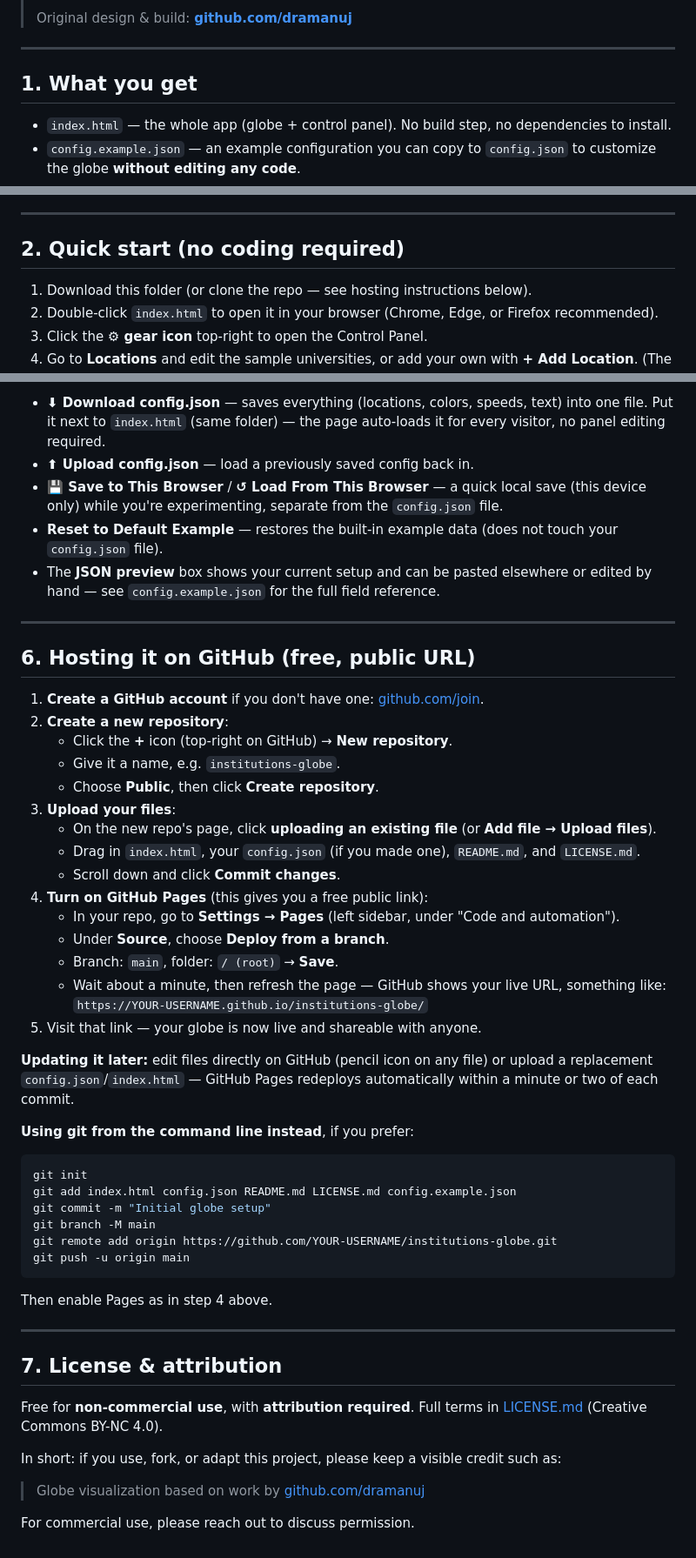
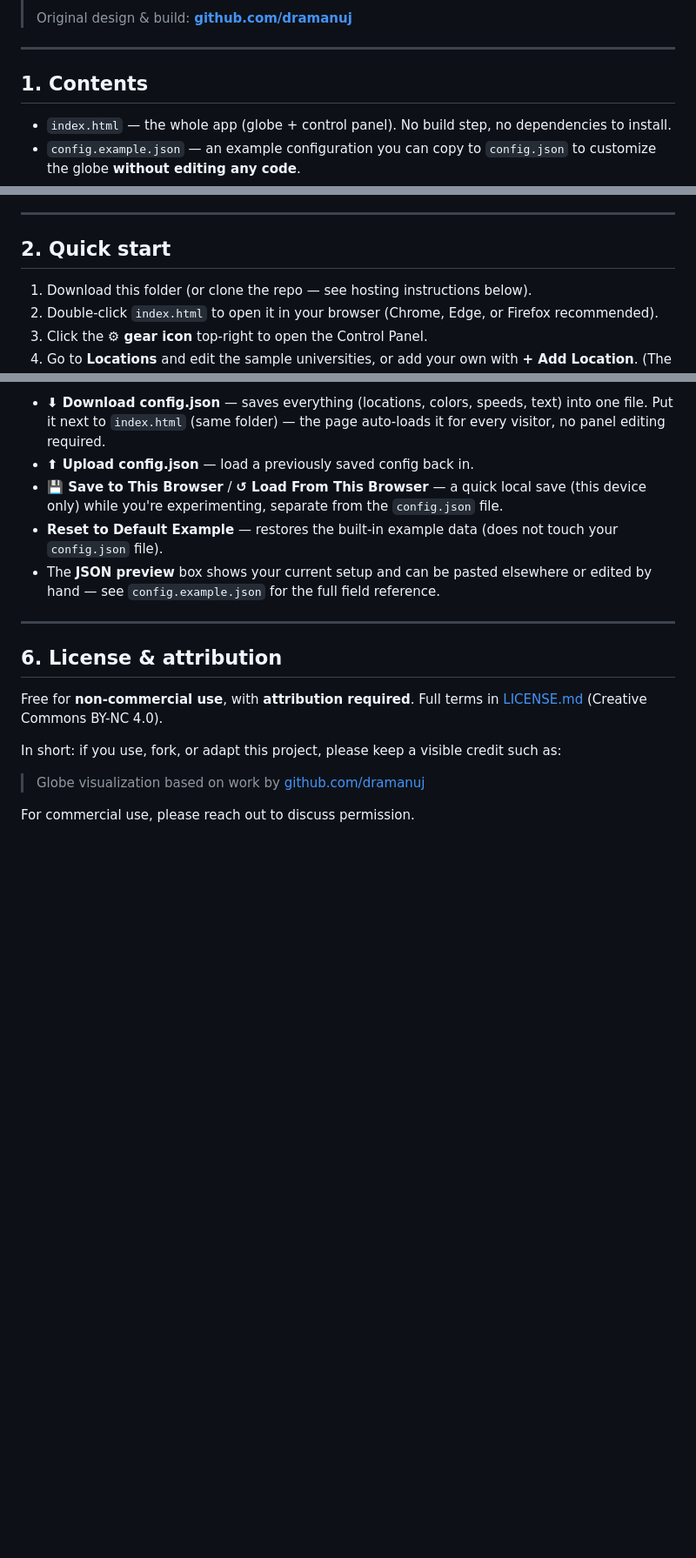
Before and after one commit to dramanuj/global-network-viz, a Markdown page: README.md, 3 parts joined by grey strips. Shown at 87% size. Rendered like a GitHub page; blank space fills up the shorter version.

````diff
--- a/README.md
+++ b/README.md
@@ -10,7 +10,7 @@ Built on [globe.gl](https://globe.gl) / [three.js](https://threejs.org).
 
 ---
 
-## 1. What you get
+## 1. Contents
 
 - `index.html` — the whole app (globe + control panel). No build step, no dependencies to install.
 - `config.example.json` — an example configuration you can copy to `config.json` to customize the globe **without editing any code**.
@@ -25,7 +25,7 @@ Built on [globe.gl](https://globe.gl) / [three.js](https://threejs.org).
 
 ---
 
-## 2. Quick start (no coding required)
+## 2. Quick start
 
 1. Download this folder (or clone the repo — see hosting instructions below).
 2. Double-click `index.html` to open it in your browser (Chrome, Edge, or Firefox recommended).
@@ -121,41 +121,9 @@ Control Panel → **Config**:
 
 ---
 
-## 6. Hosting it on GitHub (free, public URL)
 
-1. **Create a GitHub account** if you don't have one: [github.com/join](https://github.com/join).
-2. **Create a new repository**:
-   - Click the **+** icon (top-right on GitHub) → **New repository**.
-   - Give it a name, e.g. `institutions-globe`.
-   - Choose **Public**, then click **Create repository**.
-3. **Upload your files**:
-   - On the new repo's page, click **uploading an existing file** (or **Add file → Upload files**).
-   - Drag in `index.html`, your `config.json` (if you made one), `README.md`, and `LICENSE.md`.
-   - Scroll down and click **Commit changes**.
-4. **Turn on GitHub Pages** (this gives you a free public link):
-   - In your repo, go to **Settings → Pages** (left sidebar, under "Code and automation").
-   - Under **Source**, choose **Deploy from a branch**.
-   - Branch: `main`, folder: `/ (root)` → **Save**.
-   - Wait about a minute, then refresh the page — GitHub shows your live URL, something like:
-     `https://YOUR-USERNAME.github.io/institutions-globe/`
-5. Visit that link — your globe is now live and shareable with anyone.
 
-**Updating it later:** edit files directly on GitHub (pencil icon on any file) or upload a replacement `config.json`/`index.html` — GitHub Pages redeploys automatically within a minute or two of each commit.
-
-**Using git from the command line instead**, if you prefer:
-```bash
-git init
-git add index.html config.json README.md LICENSE.md config.example.json
-git commit -m "Initial globe setup"
-git branch -M main
-git remote add origin https://github.com/YOUR-USERNAME/institutions-globe.git
-git push -u origin main
-```
-Then enable Pages as in step 4 above.
-
----
-
-## 7. License & attribution
+## 6. License & attribution
 
 Free for **non-commercial use**, with **attribution required**. Full terms in [LICENSE.md](LICENSE.md) (Creative Commons BY-NC 4.0).
 
````
